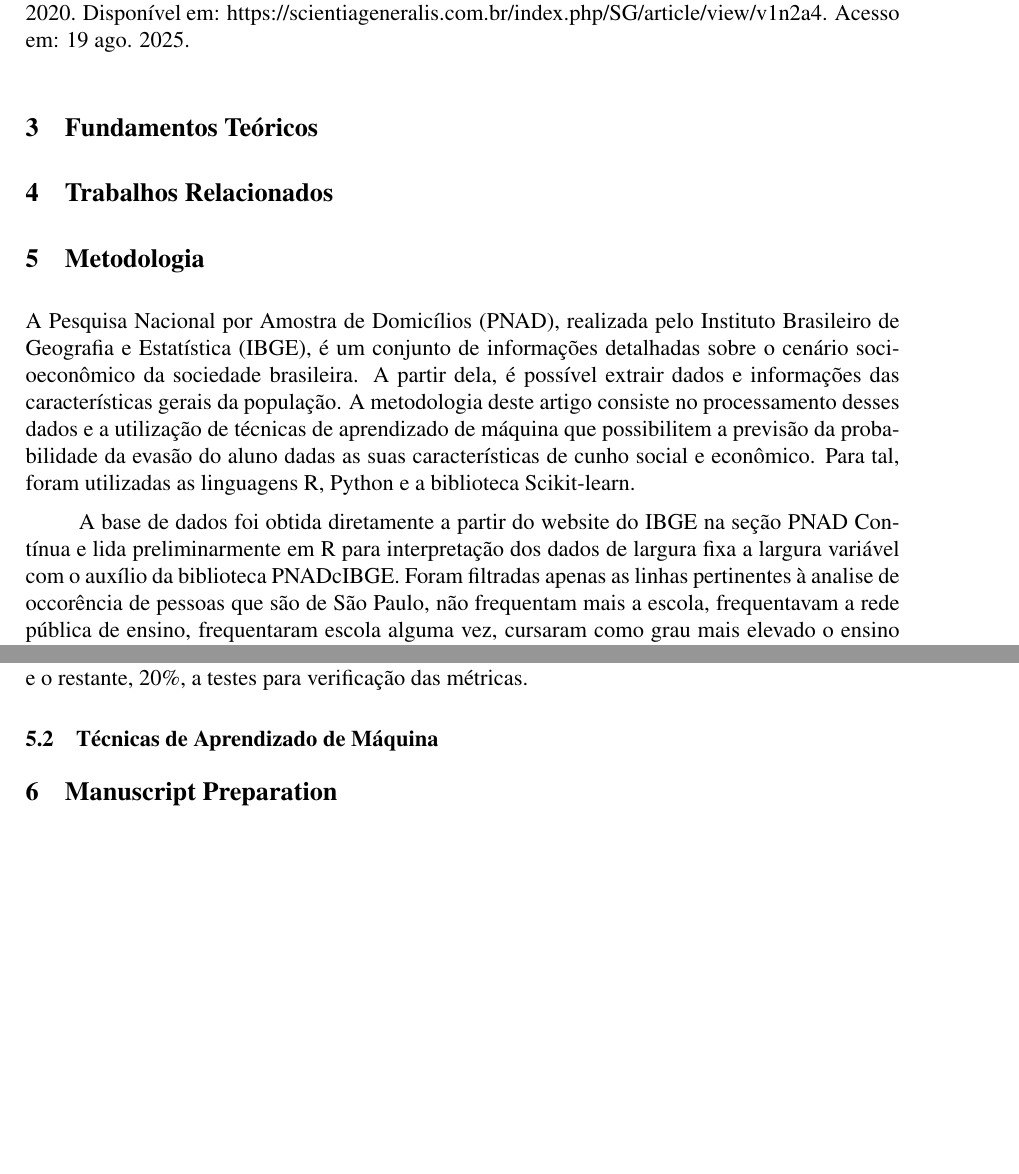
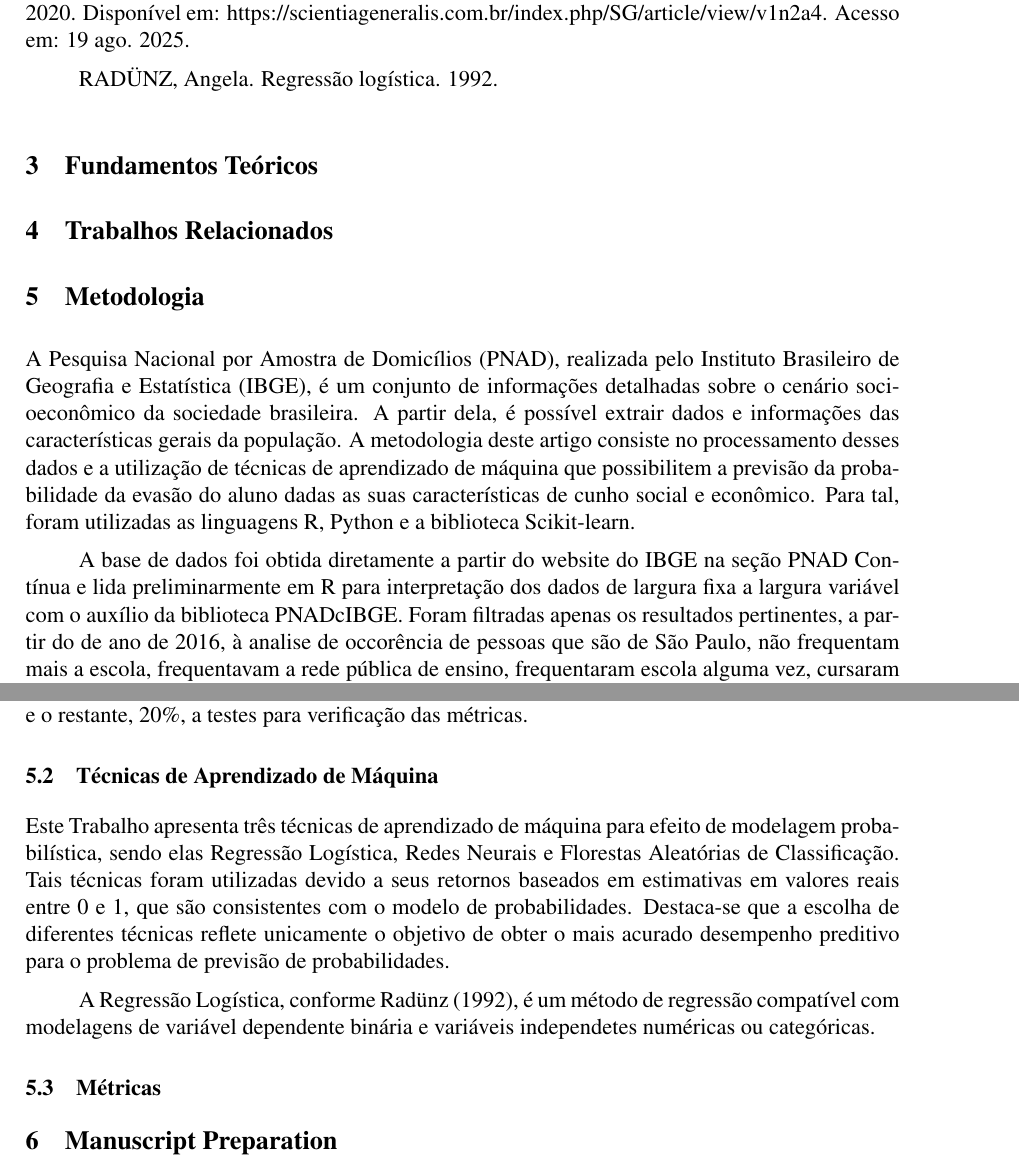
Before and after one commit to al3xandr3-bruno/artigo-evasao, a LaTeX document (myTemplate.tex): two parts of pages 4 and 5 of 10, joined at a grey line, cut so that both start at the same text, the shorter picture padded with empty space. Compiled offline with pdfLaTeX.

Commit message:
add mais conteudo metodologia

```diff
--- a/myTemplate.tex
+++ b/myTemplate.tex
@@ -141,6 +141,8 @@ OKEWOLE, Dorcas Modupe. A Dummy Variable Regression on Students' Academic Perfor
 
 FERREIRA, Elen Cristina da Silva; OLIVEIRA, Nayara Maria de. EVASÃO ESCOLAR NO ENSINO MÉDIO: causas e consequências . Scientia Generalis, [S. l.], v. 1, n. 2, p. 39–48, 2020. Disponível em: https://scientiageneralis.com.br/index.php/SG/article/view/v1n2a4. Acesso em: 19 ago. 2025.
 
+RADÜNZ, Angela. Regressão logística. 1992.
+
 \section{Fundamentos Teóricos}
 
 \section{Trabalhos Relacionados}
@@ -148,7 +150,7 @@ FERREIRA, Elen Cristina da Silva; OLIVEIRA, Nayara Maria de. EVASÃO ESCOLAR NO
 \section{Metodologia}
 A Pesquisa Nacional por Amostra de Domicílios (PNAD), realizada pelo Instituto Brasileiro de Geografia e Estatística (IBGE), é um conjunto de informações detalhadas sobre o cenário socioeconômico da sociedade brasileira. A partir dela, é possível extrair dados e informações das características gerais da população. A metodologia deste artigo consiste no processamento desses dados e a utilização de técnicas de aprendizado de máquina que possibilitem a previsão da probabilidade da evasão do aluno dadas as suas características de cunho social e econômico. Para tal, foram utilizadas as linguagens R, Python e a biblioteca Scikit-learn.
 
-A base de dados foi obtida diretamente a partir do website do IBGE na seção PNAD Contínua e lida preliminarmente em R para interpretação dos dados de largura fixa a largura variável com o auxílio da biblioteca PNADcIBGE. Foram filtradas apenas as linhas pertinentes à analise de occorência de pessoas que são de São Paulo, não frequentam mais a escola, frequentavam a rede pública de ensino, frequentaram escola alguma vez, cursaram como grau mais elevado o ensino médio regular ou 2º grau, concluiram o curso que frequentaram e com idade a partir de 14 anos. Com base nesses dados é possível rotular ocorrência de evasão ou conclusão do ensino médio como variável binária exclusiva dependente.
+A base de dados foi obtida diretamente a partir do website do IBGE na seção PNAD Contínua e lida preliminarmente em R para interpretação dos dados de largura fixa a largura variável com o auxílio da biblioteca PNADcIBGE. Foram filtradas apenas os resultados pertinentes, a partir do de ano de 2016, à analise de occorência de pessoas que são de São Paulo, não frequentam mais a escola, frequentavam a rede pública de ensino, frequentaram escola alguma vez, cursaram como grau mais elevado o ensino médio regular ou 2º grau, concluiram o curso que frequentaram e com idade a partir de 14 anos. Com base nesses dados é possível rotular ocorrência de evasão ou conclusão do ensino médio como variável binária exclusiva dependente.
 
 Após o procedimento de filtragem, foi feita uma seleção das características, ou colunas, mais relavantes para explicar o fenômeno da evasão escolar. Características como sexo, cor ou raça, se já trabalhou ou estagiou por pelo menos 1 hora em alguma atividade remunerada em dinheiro, se nos últimos três meses, alguma vez, algum morador com menos de 18 anos de idade, sentiu fome, mas não comeu porque não havia dinheiro para comprar comida, número de componentes do domicílio (exclusive as pessoas cuja condição no domicílio era pensionista, empregado doméstico ou parente do empregado doméstico) e rendimento domiciliar per capita
 (habitual de todos os trabalhos e efetivo de outras fontes), as quais são alguma das características que mais se correlacionam qualitativamente ao abandono e à evasão escolar no ensino médio (FERREIRA; OLIVEIRA, 2020).
@@ -162,6 +164,11 @@ Para simplificação e integridade dos modelos de regressão (OKEWOLE, 2012), as
 Para o treino e teste efetivo dos modelos, 80\% da base de dados foi destinada ao treinamento e o restante, 20\%, a testes para verificação das métricas.
 
 \subsection{Técnicas de Aprendizado de Máquina}
+Este Trabalho apresenta três técnicas de aprendizado de máquina para efeito de modelagem probabilística, sendo elas Regressão Logística, Redes Neurais e Florestas Aleatórias de Classificação. Tais técnicas foram utilizadas devido a seus retornos baseados em estimativas em valores reais entre 0 e 1, que são consistentes com o modelo de probabilidades. Destaca-se que a escolha de diferentes técnicas reflete unicamente o objetivo de obter o mais acurado desempenho preditivo para o problema de previsão de probabilidades.
+
+A Regressão Logística, conforme Radünz (1992), é um método de regressão compatível com modelagens de variável dependente binária e variáveis independetes numéricas ou categóricas.
+
+\subsection{Métricas}
 
 
 \section{Manuscript Preparation}
```
